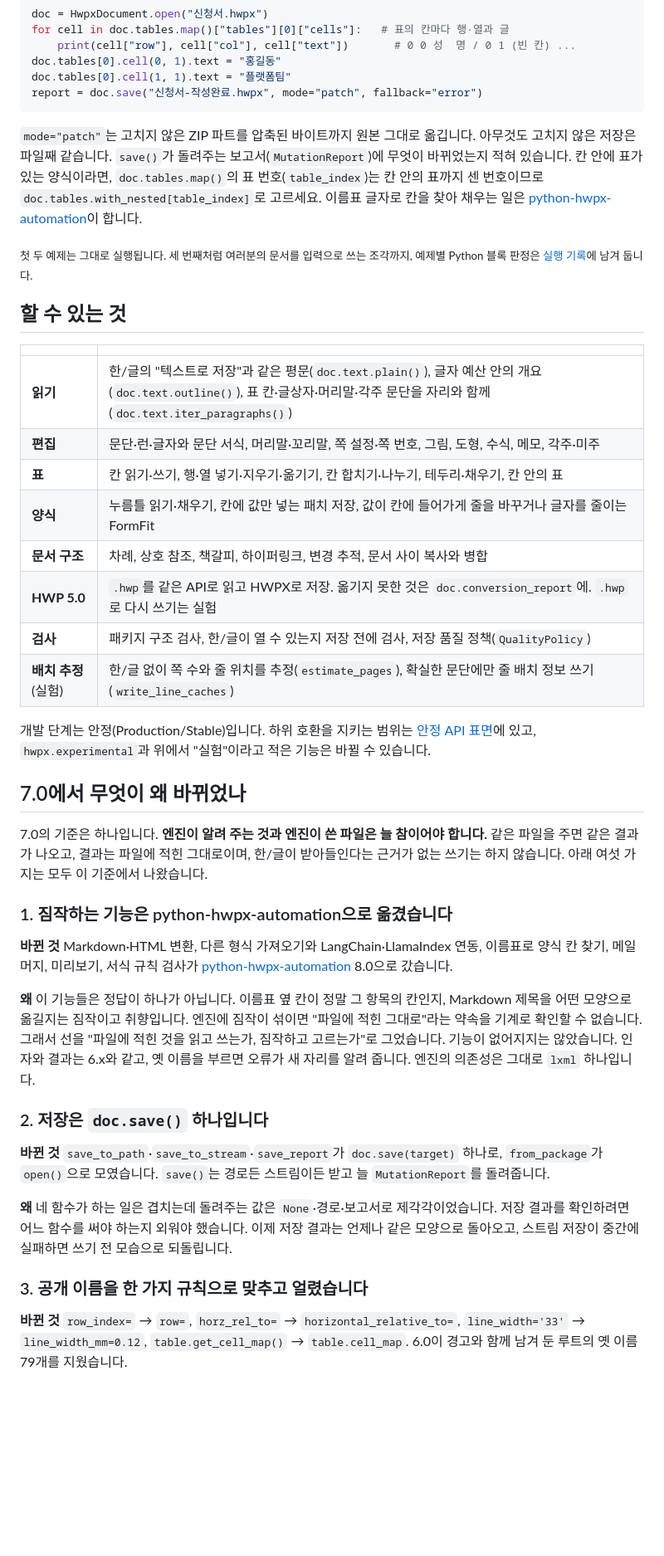
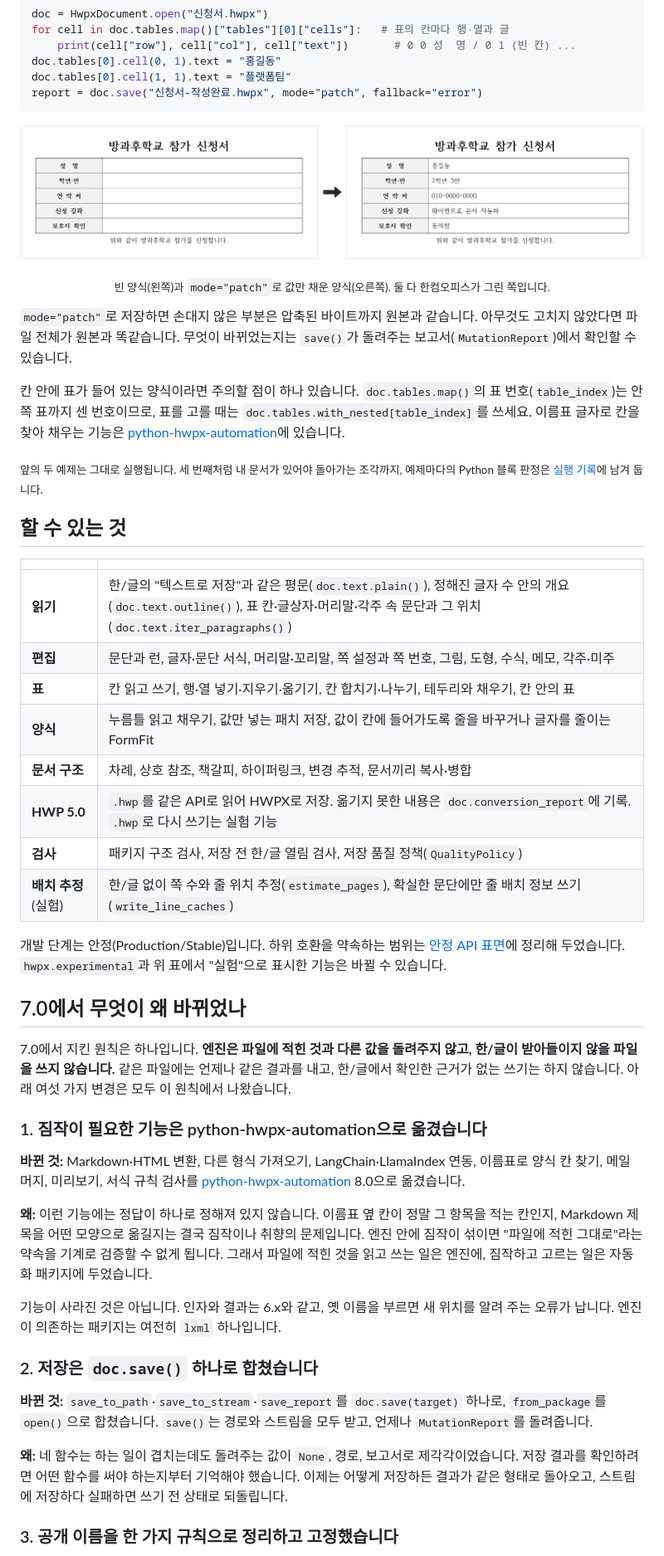
Before and after one commit to airmang/python-hwpx, a Markdown page: README.md, the part around one of its changes. Shown at 83% size. GitHub-like rendering; pictures changed too: docs/assets/hancom-7.0-form-fill.png (added); blank space fills up the shorter version.

````diff
--- a/README.md
+++ b/README.md
@@ -78,57 +85,63 @@ doc.tables[0].cell(1, 1).text = "플랫폼팀"
 report = doc.save("신청서-작성완료.hwpx", mode="patch", fallback="error")
 ```
 
-`mode="patch"`는 고치지 않은 ZIP 파트를 압축된 바이트까지 원본 그대로 옮깁니다. 아무것도 고치지 않은 저장은 파일째 같습니다.
-`save()`가 돌려주는 보고서(`MutationReport`)에 무엇이 바뀌었는지 적혀 있습니다. 칸 안에 표가 있는 양식이라면,
-`doc.tables.map()`의 표 번호(`table_index`)는 칸 안의 표까지 센 번호이므로 `doc.tables.with_nested[table_index]`로 고르세요.
-이름표 글자로 칸을 찾아 채우는 일은 [python-hwpx-automation](#함께-쓰는-패키지)이 합니다.
+<p align="center">
+  <img src="https://raw.githubusercontent.com/airmang/python-hwpx/main/docs/assets/hancom-7.0-form-fill.png" width="760" alt="빈 방과후학교 참가 신청서와, python-hwpx가 칸에 값만 채운 같은 신청서를 한컴오피스가 그린 쪽">
+</p>
+<p align="center"><sub>빈 양식(왼쪽)과 <code>mode="patch"</code>로 값만 채운 양식(오른쪽). 둘 다 한컴오피스가 그린 쪽입니다.</sub></p>
 
-<sub>첫 두 예제는 그대로 실행됩니다. 세 번째처럼 여러분의 문서를 입력으로 쓰는 조각까지, 예제별 Python 블록 판정은
+`mode="patch"`로 저장하면 손대지 않은 부분은 압축된 바이트까지 원본과 같습니다. 아무것도 고치지 않았다면 파일 전체가
+원본과 똑같습니다. 무엇이 바뀌었는지는 `save()`가 돌려주는 보고서(`MutationReport`)에서 확인할 수 있습니다.
+
+칸 안에 표가 들어 있는 양식이라면 주의할 점이 하나 있습니다. `doc.tables.map()`의 표 번호(`table_index`)는 안쪽 표까지 센
+번호이므로, 표를 고를 때는 `doc.tables.with_nested[table_index]`를 쓰세요. 이름표 글자로 칸을 찾아 채우는 기능은
+[python-hwpx-automation](#함께-쓰는-패키지)에 있습니다.
+
+<sub>앞의 두 예제는 그대로 실행됩니다. 세 번째처럼 내 문서가 있어야 돌아가는 조각까지, 예제마다의 Python 블록 판정은
 [실행 기록](https://github.com/airmang/python-hwpx/blob/main/docs/python-example-ledger.json)에 남겨 둡니다.</sub>
 
 ## 할 수 있는 것
 
 | | |
 |---|---|
-| **읽기** | 한/글의 "텍스트로 저장"과 같은 평문(`doc.text.plain()`), 글자 예산 안의 개요(`doc.text.outline()`), 표 칸·글상자·머리말·각주 문단을 자리와 함께(`doc.text.iter_paragraphs()`) |
-| **편집** | 문단·런·글자와 문단 서식, 머리말·꼬리말, 쪽 설정·쪽 번호, 그림, 도형, 수식, 메모, 각주·미주 |
-| **표** | 칸 읽기·쓰기, 행·열 넣기·지우기·옮기기, 칸 합치기·나누기, 테두리·채우기, 칸 안의 표 |
-| **양식** | 누름틀 읽기·채우기, 칸에 값만 넣는 패치 저장, 값이 칸에 들어가게 줄을 바꾸거나 글자를 줄이는 FormFit |
-| **문서 구조** | 차례, 상호 참조, 책갈피, 하이퍼링크, 변경 추적, 문서 사이 복사와 병합 |
-| **HWP 5.0** | `.hwp`를 같은 API로 읽고 HWPX로 저장. 옮기지 못한 것은 `doc.conversion_report`에. `.hwp`로 다시 쓰기는 실험 |
-| **검사** | 패키지 구조 검사, 한/글이 열 수 있는지 저장 전에 검사, 저장 품질 정책(`QualityPolicy`) |
-| **배치 추정** (실험) | 한/글 없이 쪽 수와 줄 위치를 추정(`estimate_pages`), 확실한 문단에만 줄 배치 정보 쓰기(`write_line_caches`) |
+| **읽기** | 한/글의 "텍스트로 저장"과 같은 평문(`doc.text.plain()`), 정해진 글자 수 안의 개요(`doc.text.outline()`), 표 칸·글상자·머리말·각주 속 문단과 그 위치(`doc.text.iter_paragraphs()`) |
+| **편집** | 문단과 런, 글자·문단 서식, 머리말·꼬리말, 쪽 설정과 쪽 번호, 그림, 도형, 수식, 메모, 각주·미주 |
+| **표** | 칸 읽고 쓰기, 행·열 넣기·지우기·옮기기, 칸 합치기·나누기, 테두리와 채우기, 칸 안의 표 |
+| **양식** | 누름틀 읽고 채우기, 값만 넣는 패치 저장, 값이 칸에 들어가도록 줄을 바꾸거나 글자를 줄이는 FormFit |
+| **문서 구조** | 차례, 상호 참조, 책갈피, 하이퍼링크, 변경 추적, 문서끼리 복사·병합 |
+| **HWP 5.0** | `.hwp`를 같은 API로 읽어 HWPX로 저장. 옮기지 못한 내용은 `doc.conversion_report`에 기록. `.hwp`로 다시 쓰기는 실험 기능 |
+| **검사** | 패키지 구조 검사, 저장 전 한/글 열림 검사, 저장 품질 정책(`QualityPolicy`) |
+| **배치 추정** (실험) | 한/글 없이 쪽 수와 줄 위치 추정(`estimate_pages`), 확실한 문단에만 줄 배치 정보 쓰기(`write_line_caches`) |
 
-개발 단계는 안정(Production/Stable)입니다. 하위 호환을 지키는 범위는 [안정 API 표면](https://github.com/airmang/python-hwpx/blob/main/docs/stable-api.md)에 있고,
-`hwpx.experimental`과 위에서 "실험"이라고 적은 기능은 바뀔 수 있습니다.
+개발 단계는 안정(Production/Stable)입니다. 하위 호환을 약속하는 범위는 [안정 API 표면](https://github.com/airmang/python-hwpx/blob/main/docs/stable-api.md)에
+정리해 두었습니다. `hwpx.experimental`과 위 표에서 "실험"으로 표시한 기능은 바뀔 수 있습니다.
 
 ## 7.0에서 무엇이 왜 바뀌었나
 
-7.0의 기준은 하나입니다. **엔진이 알려 주는 것과 엔진이 쓴 파일은 늘 참이어야 합니다.** 같은 파일을 주면 같은 결과가
-나오고, 결과는 파일에 적힌 그대로이며, 한/글이 받아들인다는 근거가 없는 쓰기는 하지 않습니다. 아래 여섯 가지는 모두 이
-기준에서 나왔습니다.
+7.0에서 지킨 원칙은 하나입니다. **엔진은 파일에 적힌 것과 다른 값을 돌려주지 않고, 한/글이 받아들이지 않을 파일을 쓰지
+않습니다.** 같은 파일에는 언제나 같은 결과를 내고, 한/글에서 확인한 근거가 없는 쓰기는 하지 않습니다. 아래 여섯 가지 변경은
+모두 이 원칙에서 나왔습니다.
 
-### 1. 짐작하는 기능은 python-hwpx-automation으로 옮겼습니다
+### 1. 짐작이 필요한 기능은 python-hwpx-automation으로 옮겼습니다
 
-**바뀐 것** Markdown·HTML 변환, 다른 형식 가져오기와 LangChain·LlamaIndex 연동, 이름표로 양식 칸 찾기, 메일 머지,
-미리보기, 서식 규칙 검사가 [python-hwpx-automation](https://github.com/airmang/python-hwpx-automation) 8.0으로 갔습니다.
+**바뀐 것:** Markdown·HTML 변환, 다른 형식 가져오기, LangChain·LlamaIndex 연동, 이름표로 양식 칸 찾기, 메일 머지, 미리보기,
+서식 규칙 검사를 [python-hwpx-automation](https://github.com/airmang/python-hwpx-automation) 8.0으로 옮겼습니다.
 
-**왜** 이 기능들은 정답이 하나가 아닙니다. 이름표 옆 칸이 정말 그 항목의 칸인지, Markdown 제목을 어떤 모양으로 옮길지는
-짐작이고 취향입니다. 엔진에 짐작이 섞이면 "파일에 적힌 그대로"라는 약속을 기계로 확인할 수 없습니다. 그래서 선을 "파일에
-적힌 것을 읽고 쓰는가, 짐작하고 고르는가"로 그었습니다. 기능이 없어지지는 않았습니다. 인자와 결과는 6.x와 같고, 옛 이름을
-부르면 오류가 새 자리를 알려 줍니다. 엔진의 의존성은 그대로 `lxml` 하나입니다.
+**왜:** 이런 기능에는 정답이 하나로 정해져 있지 않습니다. 이름표 옆 칸이 정말 그 항목을 적는 칸인지, Markdown 제목을 어떤
+모양으로 옮길지는 결국 짐작이나 취향의 문제입니다. 엔진 안에 짐작이 섞이면 "파일에 적힌 그대로"라는 약속을 기계로 검증할 수
+없게 됩니다. 그래서 파일에 적힌 것을 읽고 쓰는 일은 엔진에, 짐작하고 고르는 일은 자동화 패키지에 두었습니다.
 
-### 2. 저장은 `doc.save()` 하나입니다
+기능이 사라진 것은 아닙니다. 인자와 결과는 6.x와 같고, 옛 이름을 부르면 새 위치를 알려 주는 오류가 납니다. 엔진이 의존하는
+패키지는 여전히 `lxml` 하나입니다.
 
-**바뀐 것** `save_to_path`·`save_to_stream`·`save_report`가 `doc.save(target)` 하나로, `from_package`가 `open()`으로 모였습니다.
-`save()`는 경로든 스트림이든 받고 늘 `MutationReport`를 돌려줍니다.
+### 2. 저장은 `doc.save()` 하나로 합쳤습니다
 
-**왜** 네 함수가 하는 일은 겹치는데 돌려주는 값은 `None`·경로·보고서로 제각각이었습니다. 저장 결과를 확인하려면 어느 함수를
-써야 하는지 외워야 했습니다. 이제 저장 결과는 언제나 같은 모양으로 돌아오고, 스트림 저장이 중간에 실패하면 쓰기 전 모습으로
-되돌립니다.
+**바뀐 것:** `save_to_path`·`save_to_stream`·`save_report`를 `doc.save(target)` 하나로, `from_package`를 `open()`으로 합쳤습니다.
+`save()`는 경로와 스트림을 모두 받고, 언제나 `MutationReport`를 돌려줍니다.
 
-### 3. 공개 이름을 한 가지 규칙으로 맞추고 얼렸습니다
+**왜:** 네 함수는 하는 일이 겹치는데도 돌려주는 값이 `None`, 경로, 보고서로 제각각이었습니다. 저장 결과를 확인하려면 어떤
+함수를 써야 하는지부터 기억해야 했습니다. 이제는 어떻게 저장하든 결과가 같은 형태로 돌아오고, 스트림에 저장하다 실패하면
+쓰기 전 상태로 되돌립니다.
 
-**바뀐 것** `row_index=` → `row=`, `horz_rel_to=` → `horizontal_relative_to=`, `line_width='33'` → `line_width_mm=0.12`,
-`table.get_cell_map()` → `table.cell_map`. 6.0이 경고와 함께 남겨 둔 루트의 옛 이름 79개를 지웠습니다.
+### 3. 공개 이름을 한 가지 규칙으로 정리하고 고정했습니다
 
````
Also changed, not shown: other parts of README.md (+71 -66 lines), README_EN.md (+24 -18 lines), docs/assets/chatgpt-formfill.png (deleted), docs/assets/hancom-7.0-new-document.png (added), docs/assets/hancom-open-generated.png (deleted), 1 other file.
